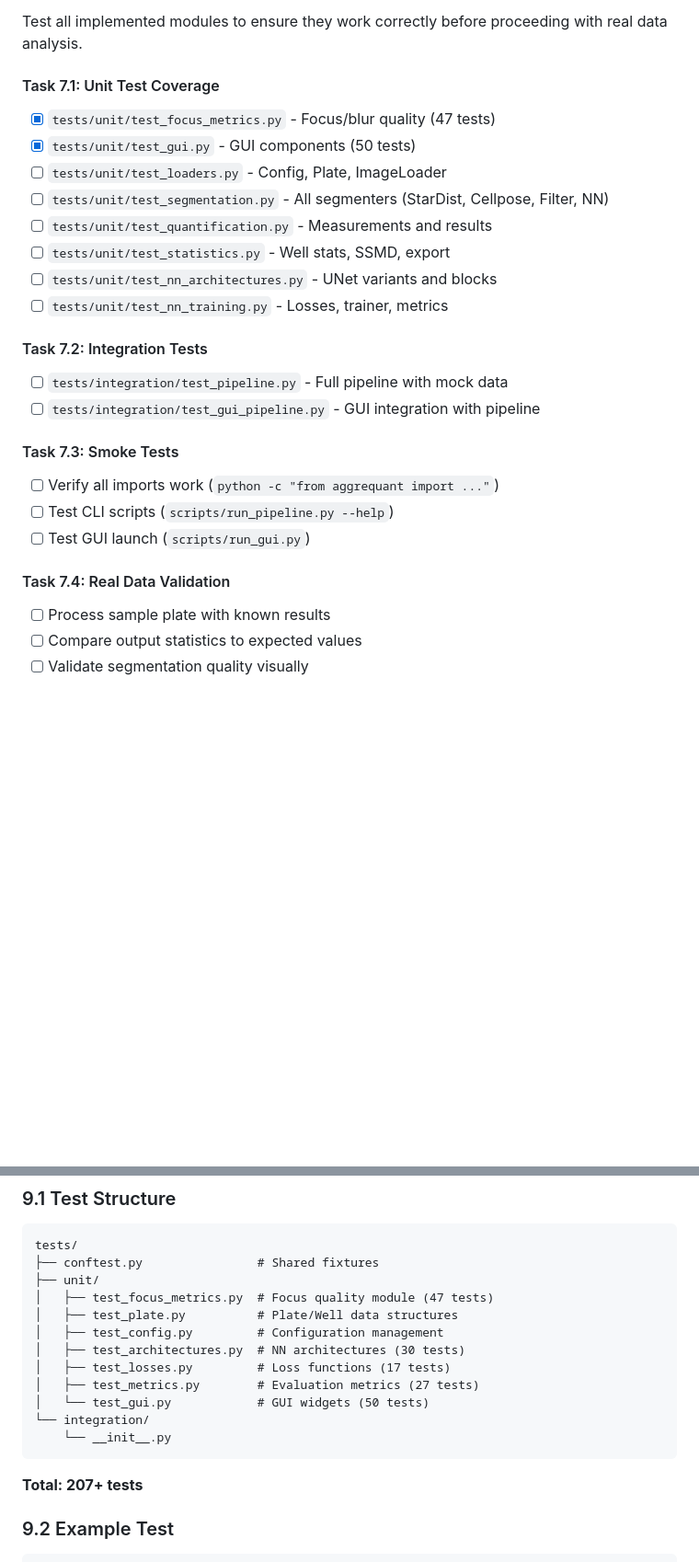
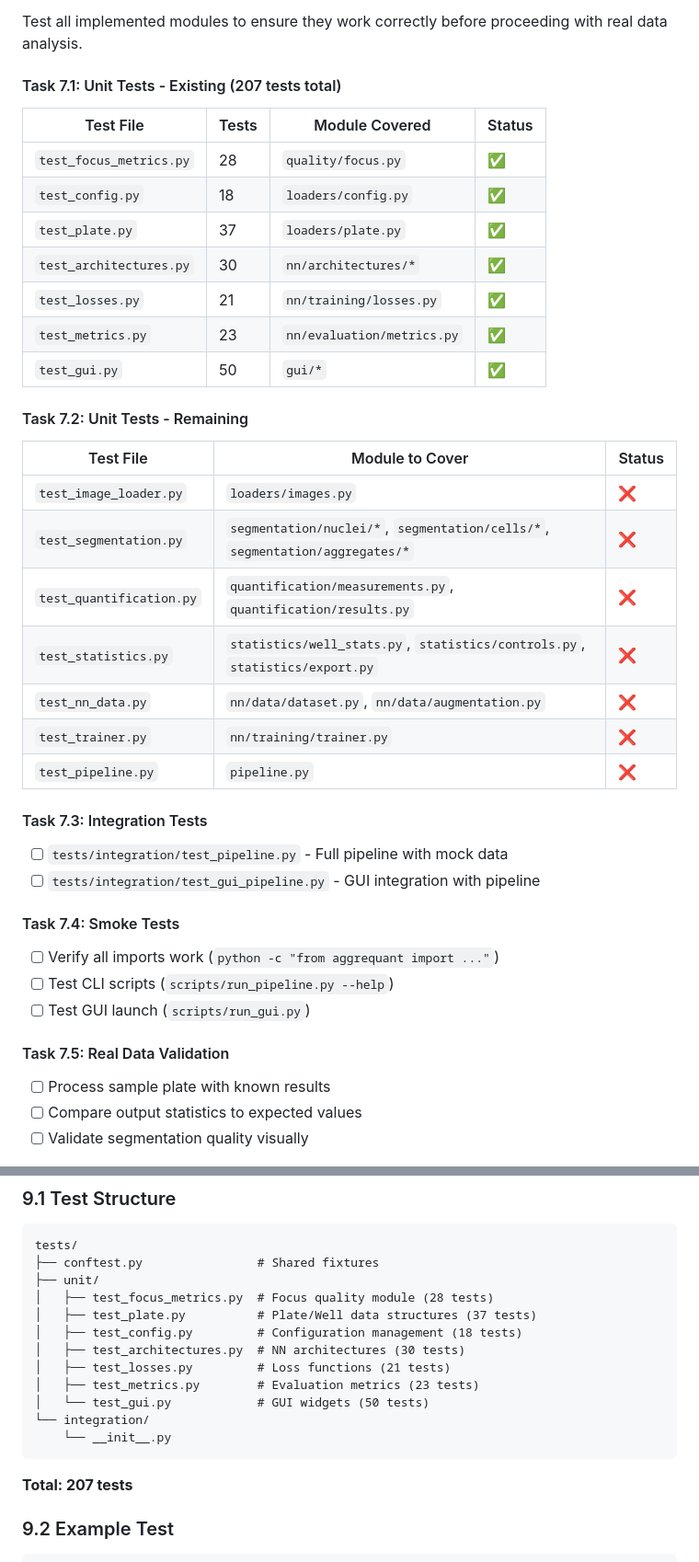
Before and after one commit to aecon/AggreQuant_v2.0, a Markdown page: PROJECT.md, 2 parts joined by grey strips. Shown at 92% size. Drawn GitHub-style; blank space fills up the shorter version.

Commit message:
Update Phase 7 with accurate test coverage documentation
- Fix test counts: focus_metrics (28), losses (21), metrics (23)
- Add test counts for plate (37) and config (18)
- Restructure Phase 7 with tables showing existing vs remaining tests
- Document 207 total tests across 7 test files
- List modules still requiring test coverage

Co-Authored-By: Claude Opus 4.5 <noreply@anthropic.com>

````diff
--- a/PROJECT.md
+++ b/PROJECT.md
@@ -1044,26 +1044,40 @@ Files in `aggrequant/nn/evaluation/`:
 
 Test all implemented modules to ensure they work correctly before proceeding with real data analysis.
 
-#### Task 7.1: Unit Test Coverage
-- [x] `tests/unit/test_focus_metrics.py` - Focus/blur quality (47 tests)
-- [x] `tests/unit/test_gui.py` - GUI components (50 tests)
-- [ ] `tests/unit/test_loaders.py` - Config, Plate, ImageLoader
-- [ ] `tests/unit/test_segmentation.py` - All segmenters (StarDist, Cellpose, Filter, NN)
-- [ ] `tests/unit/test_quantification.py` - Measurements and results
-- [ ] `tests/unit/test_statistics.py` - Well stats, SSMD, export
-- [ ] `tests/unit/test_nn_architectures.py` - UNet variants and blocks
-- [ ] `tests/unit/test_nn_training.py` - Losses, trainer, metrics
-
-#### Task 7.2: Integration Tests
+#### Task 7.1: Unit Tests - Existing (207 tests total)
+
+| Test File | Tests | Module Covered | Status |
+|-----------|-------|----------------|--------|
+| `test_focus_metrics.py` | 28 | `quality/focus.py` | ✅ |
+| `test_config.py` | 18 | `loaders/config.py` | ✅ |
+| `test_plate.py` | 37 | `loaders/plate.py` | ✅ |
+| `test_architectures.py` | 30 | `nn/architectures/*` | ✅ |
+| `test_losses.py` | 21 | `nn/training/losses.py` | ✅ |
+| `test_metrics.py` | 23 | `nn/evaluation/metrics.py` | ✅ |
+| `test_gui.py` | 50 | `gui/*` | ✅ |
+
+#### Task 7.2: Unit Tests - Remaining
+
+| Test File | Module to Cover | Status |
+|-----------|-----------------|--------|
+| `test_image_loader.py` | `loaders/images.py` | ❌ |
+| `test_segmentation.py` | `segmentation/nuclei/*`, `segmentation/cells/*`, `segmentation/aggregates/*` | ❌ |
+| `test_quantification.py` | `quantification/measurements.py`, `quantification/results.py` | ❌ |
+| `test_statistics.py` | `statistics/well_stats.py`, `statistics/controls.py`, `statistics/export.py` | ❌ |
+| `test_nn_data.py` | `nn/data/dataset.py`, `nn/data/augmentation.py` | ❌ |
+| `test_trainer.py` | `nn/training/trainer.py` | ❌ |
+| `test_pipeline.py` | `pipeline.py` | ❌ |
+
+#### Task 7.3: Integration Tests
 - [ ] `tests/integration/test_pipeline.py` - Full pipeline with mock data
 - [ ] `tests/integration/test_gui_pipeline.py` - GUI integration with pipeline
 
-#### Task 7.3: Smoke Tests
+#### Task 7.4: Smoke Tests
 - [ ] Verify all imports work (`python -c "from aggrequant import ..."`)
 - [ ] Test CLI scripts (`scripts/run_pipeline.py --help`)
 - [ ] Test GUI launch (`scripts/run_gui.py`)
 
-#### Task 7.4: Real Data Validation
+#### Task 7.5: Real Data Validation
 - [ ] Process sample plate with known results
 - [ ] Compare output statistics to expected values
 - [ ] Validate segmentation quality visually
@@ -1330,18 +1344,18 @@ aggrequant-gui = "gui.app:main"
 tests/
 ├── conftest.py                # Shared fixtures
 ├── unit/
-│   ├── test_focus_metrics.py  # Focus quality module (47 tests)
-│   ├── test_plate.py          # Plate/Well data structures
-│   ├── test_config.py         # Configuration management
+│   ├── test_focus_metrics.py  # Focus quality module (28 tests)
+│   ├── test_plate.py          # Plate/Well data structures (37 tests)
+│   ├── test_config.py         # Configuration management (18 tests)
 │   ├── test_architectures.py  # NN architectures (30 tests)
-│   ├── test_losses.py         # Loss functions (17 tests)
-│   ├── test_metrics.py        # Evaluation metrics (27 tests)
+│   ├── test_losses.py         # Loss functions (21 tests)
+│   ├── test_metrics.py        # Evaluation metrics (23 tests)
 │   └── test_gui.py            # GUI widgets (50 tests)
 └── integration/
     └── __init__.py
 ```
 
-**Total: 207+ tests**
+**Total: 207 tests**
 
 ### 9.2 Example Test
 
````
Also changed, not shown: other parts of PROJECT.md (+1 -1 lines).
